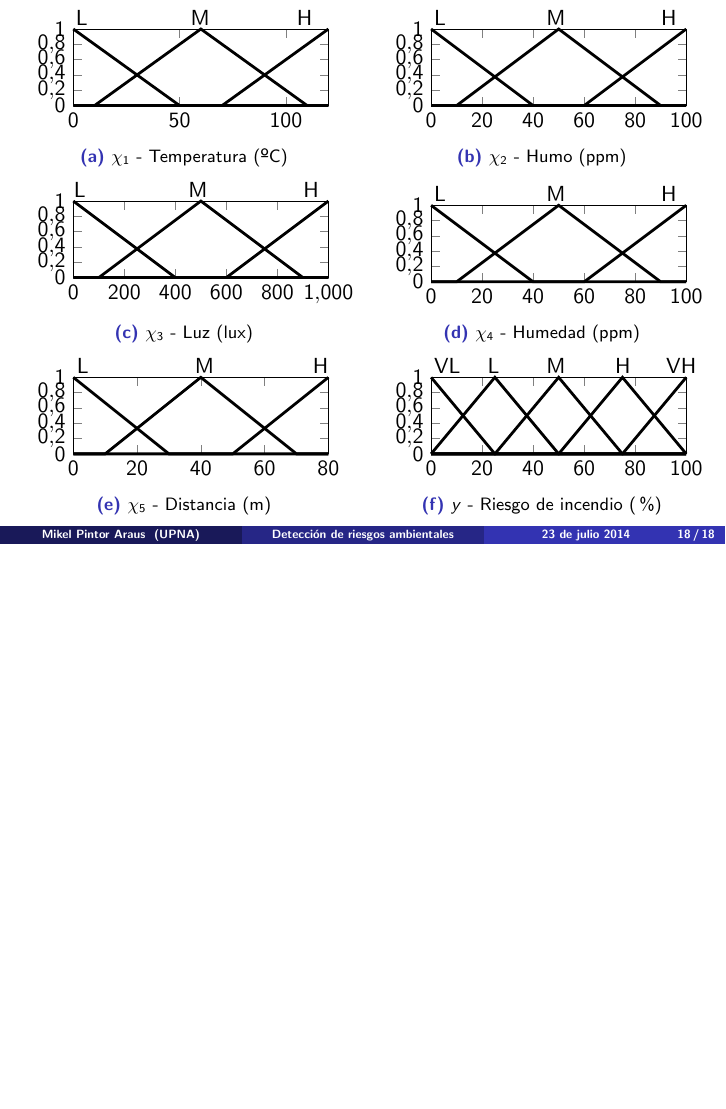
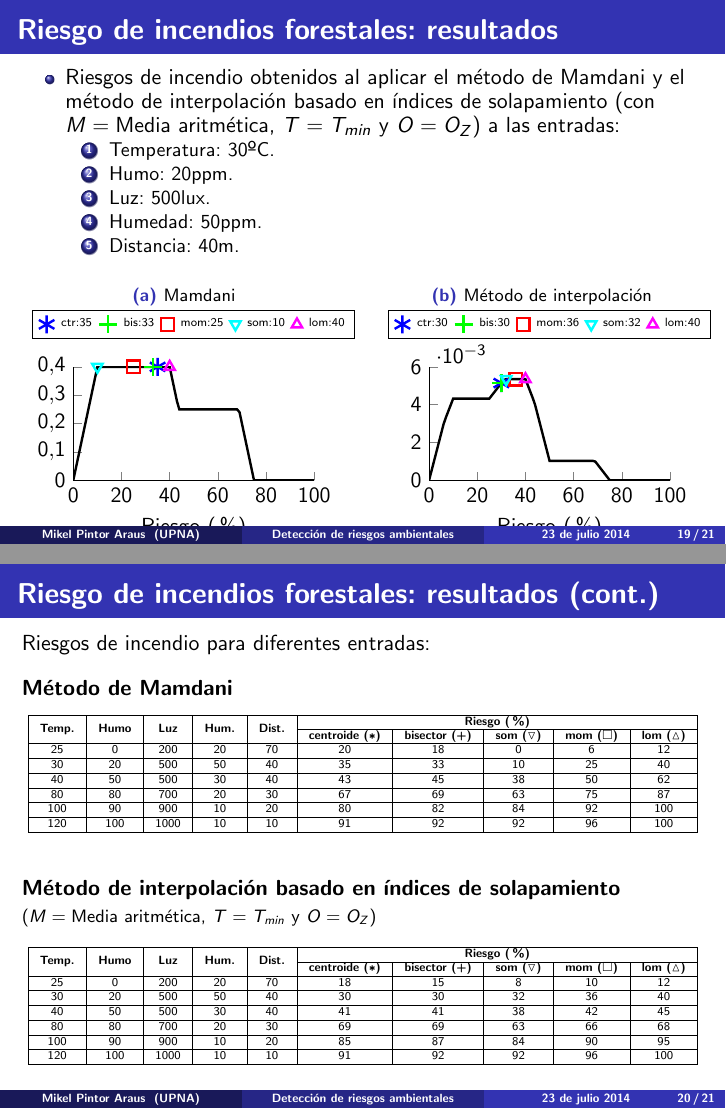
Before and after one commit to millenc/pfc-presentacion-beamer, LaTeX slides (presentacion.tex, which reads figures/fire-detection-results/example/interpolation-O-Oz_Tmin_Mmean--T30_S20_L500_H50_D40.tikz, figures/fire-detection-results/example/mamdani-T30_S20_L500_H50_D40.tikz, tables/table-interpolation-examples.tex): page 18 of 18 before the commit and pages 19 and 20 of 21 after it, the two joined at a grey line, the shorter picture padded with empty space. Compiled offline with pdfLaTeX.

Commit message:
Añadidas slides con resultados.

```diff
--- /dev/null
+++ b/figures/fire-detection-results/example/interpolation-O-Oz_Tmin_Mmean--T30_S20_L500_H50_D40.tikz
@@ -0,0 +1,155 @@
+% This file was created by matlab2tikz v0.4.7 running on MATLAB 8.0.
+% Copyright (c) 2008--2014, Nico Schlömer <nico.schloemer@gmail.com>
+% All rights reserved.
+% Minimal pgfplots version: 1.3
+%
+%
+% defining custom colors
+\definecolor{mycolor1}{rgb}{0.00000,1.00000,1.00000}%
+\definecolor{mycolor2}{rgb}{1.00000,0.00000,1.00000}%
+%
+\begin{tikzpicture}
+
+\begin{axis}[%
+width=\figurewidth,
+height=\figureheight,
+scale only axis,
+xmin=0,
+xmax=100,
+xlabel={Riesgo (\%)},
+ymin=0,
+ymax=0.006,
+axis x line*=bottom,
+axis y line*=left,
+legend style={at={(0.5,1.25)},anchor=south,legend columns=5,draw=black,fill=white,legend cell align=left, font=\tiny,style={column sep=0.05cm}}
+]
+\addplot [color=black,solid,line width=1.2pt,forget plot]
+  table[row sep=crcr]{0	0\\
+1	0.000493827160493827\\
+2	0.000987654320987654\\
+3	0.00148148148148148\\
+4	0.00197530864197531\\
+5	0.00246913580246914\\
+6	0.00296296296296296\\
+7	0.00333333333333333\\
+8	0.00366255144032922\\
+9	0.0039917695473251\\
+10	0.00432098765432099\\
+11	0.00432098765432099\\
+12	0.00432098765432099\\
+13	0.00432098765432099\\
+14	0.00432098765432099\\
+15	0.00432098765432099\\
+16	0.00432098765432099\\
+17	0.00432098765432099\\
+18	0.00432098765432099\\
+19	0.00432098765432099\\
+20	0.00432098765432099\\
+21	0.00432098765432099\\
+22	0.00432098765432099\\
+23	0.00432098765432099\\
+24	0.00432098765432099\\
+25	0.00432098765432099\\
+26	0.00448559670781893\\
+27	0.00465020576131687\\
+28	0.00481481481481481\\
+29	0.00497942386831276\\
+30	0.0051440329218107\\
+31	0.00530864197530864\\
+32	0.00534979423868313\\
+33	0.00534979423868313\\
+34	0.00534979423868313\\
+35	0.00534979423868313\\
+36	0.00534979423868313\\
+37	0.00534979423868313\\
+38	0.00534979423868313\\
+39	0.00534979423868313\\
+40	0.00534979423868313\\
+41	0.00502057613168724\\
+42	0.00469135802469136\\
+43	0.00436213991769547\\
+44	0.0039917695473251\\
+45	0.00349794238683128\\
+46	0.00300411522633745\\
+47	0.00251028806584362\\
+48	0.00201646090534979\\
+49	0.00152263374485597\\
+50	0.00102880658436214\\
+51	0.00102880658436214\\
+52	0.00102880658436214\\
+53	0.00102880658436214\\
+54	0.00102880658436214\\
+55	0.00102880658436214\\
+56	0.00102880658436214\\
+57	0.00102880658436214\\
+58	0.00102880658436214\\
+59	0.00102880658436214\\
+60	0.00102880658436214\\
+61	0.00102880658436214\\
+62	0.00102880658436214\\
+63	0.00102880658436214\\
+64	0.00102880658436214\\
+65	0.00102880658436214\\
+66	0.00102880658436214\\
+67	0.00102880658436214\\
+68	0.00102880658436214\\
+69	0.000987654320987654\\
+70	0.000823045267489712\\
+71	0.00065843621399177\\
+72	0.000493827160493827\\
+73	0.000329218106995885\\
+74	0.000164609053497943\\
+75	0\\
+76	0\\
+77	0\\
+78	0\\
+79	0\\
+80	0\\
+81	0\\
+82	0\\
+83	0\\
+84	0\\
+85	0\\
+86	0\\
+87	0\\
+88	0\\
+89	0\\
+90	0\\
+91	0\\
+92	0\\
+93	0\\
+94	0\\
+95	0\\
+96	0\\
+97	0\\
+98	0\\
+99	0\\
+100	0\\
+};
+\addplot [color=blue,line width=1.2pt,mark size=4.5pt,only marks,mark=asterisk,mark options={solid}]
+  table[row sep=crcr]{30	0.0051440329218107\\
+};
+\addlegendentry{ctr:30};
+
+\addplot [color=green,line width=1.2pt,mark size=4.5pt,only marks,mark=+,mark options={solid}]
+  table[row sep=crcr]{30	0.0051440329218107\\
+};
+\addlegendentry{bis:30};
+
+\addplot [color=red,line width=1.2pt,mark size=3.2pt,only marks,mark=square,mark options={solid}]
+  table[row sep=crcr]{36	0.00534979423868313\\
+};
+\addlegendentry{mom:36};
+
+\addplot [color=mycolor1,line width=1.2pt,mark size=3.0pt,only marks,mark=triangle,mark options={solid,rotate=180}]
+  table[row sep=crcr]{32	0.00534979423868313\\
+};
+\addlegendentry{som:32};
+
+\addplot [color=mycolor2,line width=1.2pt,mark size=3.0pt,only marks,mark=triangle,mark options={solid}]
+  table[row sep=crcr]{40	0.00534979423868313\\
+};
+\addlegendentry{lom:40};
+
+\end{axis}
+\end{tikzpicture}%
--- /dev/null
+++ b/figures/fire-detection-results/example/mamdani-T30_S20_L500_H50_D40.tikz
@@ -0,0 +1,155 @@
+% This file was created by matlab2tikz v0.4.7 running on MATLAB 8.0.
+% Copyright (c) 2008--2014, Nico Schlömer <nico.schloemer@gmail.com>
+% All rights reserved.
+% Minimal pgfplots version: 1.3
+%
+%
+% defining custom colors
+\definecolor{mycolor1}{rgb}{0.00000,1.00000,1.00000}%
+\definecolor{mycolor2}{rgb}{1.00000,0.00000,1.00000}%
+%
+\begin{tikzpicture}
+
+\begin{axis}[%
+width=\figurewidth,
+height=\figureheight,
+scale only axis,
+xmin=0,
+xmax=100,
+xlabel={Riesgo (\%)},
+ymin=0,
+ymax=0.4,
+axis x line*=bottom,
+axis y line*=left,
+legend style={at={(0.5,1.25)},anchor=south,legend columns=5,draw=black,fill=white,legend cell align=left, font=\tiny,style={column sep=0.05cm}}
+]
+\addplot [color=black,solid,line width=1.2pt,forget plot]
+  table[row sep=crcr]{0	0\\
+1	0.04\\
+2	0.08\\
+3	0.12\\
+4	0.16\\
+5	0.2\\
+6	0.24\\
+7	0.28\\
+8	0.32\\
+9	0.36\\
+10	0.4\\
+11	0.4\\
+12	0.4\\
+13	0.4\\
+14	0.4\\
+15	0.4\\
+16	0.4\\
+17	0.4\\
+18	0.4\\
+19	0.4\\
+20	0.4\\
+21	0.4\\
+22	0.4\\
+23	0.4\\
+24	0.4\\
+25	0.4\\
+26	0.4\\
+27	0.4\\
+28	0.4\\
+29	0.4\\
+30	0.4\\
+31	0.4\\
+32	0.4\\
+33	0.4\\
+34	0.4\\
+35	0.4\\
+36	0.4\\
+37	0.4\\
+38	0.4\\
+39	0.4\\
+40	0.4\\
+41	0.36\\
+42	0.32\\
+43	0.28\\
+44	0.25\\
+45	0.25\\
+46	0.25\\
+47	0.25\\
+48	0.25\\
+49	0.25\\
+50	0.25\\
+51	0.25\\
+52	0.25\\
+53	0.25\\
+54	0.25\\
+55	0.25\\
+56	0.25\\
+57	0.25\\
+58	0.25\\
+59	0.25\\
+60	0.25\\
+61	0.25\\
+62	0.25\\
+63	0.25\\
+64	0.25\\
+65	0.25\\
+66	0.25\\
+67	0.25\\
+68	0.25\\
+69	0.24\\
+70	0.2\\
+71	0.16\\
+72	0.12\\
+73	0.08\\
+74	0.04\\
+75	0\\
+76	0\\
+77	0\\
+78	0\\
+79	0\\
+80	0\\
+81	0\\
+82	0\\
+83	0\\
+84	0\\
+85	0\\
+86	0\\
+87	0\\
+88	0\\
+89	0\\
+90	0\\
+91	0\\
+92	0\\
+93	0\\
+94	0\\
+95	0\\
+96	0\\
+97	0\\
+98	0\\
+99	0\\
+100	0\\
+};
+\addplot [color=blue,line width=1.2pt,mark size=4.5pt,only marks,mark=asterisk,mark options={solid}]
+  table[row sep=crcr]{35	0.4\\
+};
+\addlegendentry{ctr:35};
+
+\addplot [color=green,line width=1.2pt,mark size=4.5pt,only marks,mark=+,mark options={solid}]
+  table[row sep=crcr]{33	0.4\\
+};
+\addlegendentry{bis:33};
+
+\addplot [color=red,line width=1.2pt,mark size=3.2pt,only marks,mark=square,mark options={solid}]
+  table[row sep=crcr]{25	0.4\\
+};
+\addlegendentry{mom:25};
+
+\addplot [color=mycolor1,line width=1.2pt,mark size=3.0pt,only marks,mark=triangle,mark options={solid,rotate=180}]
+  table[row sep=crcr]{10	0.4\\
+};
+\addlegendentry{som:10};
+
+\addplot [color=mycolor2,line width=1.2pt,mark size=3.0pt,only marks,mark=triangle,mark options={solid}]
+  table[row sep=crcr]{40	0.4\\
+};
+\addlegendentry{lom:40};
+
+\end{axis}
+\end{tikzpicture}%
--- a/presentacion.tex
+++ b/presentacion.tex
@@ -27,6 +27,10 @@
 \renewcommand*{\algorithmcfname}{Algoritmo}
 \let\oldnl\nl% Store \nl in \oldnl
 \newcommand{\nonl}{\renewcommand{\nl}{\let\nl\oldnl}}
+
+% Tablas
+\usepackage{multirow}
+\usepackage{hhline}
 
 % Captions
 \setbeamertemplate{caption}{\raggedright\insertcaption\par}
@@ -388,3 +392,49 @@ Salida:
 \end{figure}
 \end{frame}
 
+\begin{frame}{Riesgo de incendios forestales: resultados}
+\begin{itemize}
+\item Riesgos de incendio obtenidos al aplicar el método de Mamdani y el método de interpolación basado en índices de solapamiento (con $M = \text{Media aritmética}$, $T = T_{min}$ y $O = O_Z$) a las entradas:
+	\begin{enumerate}
+		\item Temperatura: 30ºC.
+		\item Humo: 20ppm.
+		\item Luz: 500lux.
+		\item Humedad: 50ppm.
+		\item Distancia: 40m.
+	\end{enumerate}
+\end{itemize}
+\vspace{0.2cm}
+\begin{figure}[H]
+	\centering
+	\begin{subfigure}[b]{0.45\textwidth}
+		\caption{Mamdani}
+		\setlength\figureheight{2cm}
+		\setlength\figurewidth{4.25cm}
+		\input{figures/fire-detection-results/example/mamdani-T30_S20_L500_H50_D40.tikz}
+	\end{subfigure}
+	\qquad
+	\begin{subfigure}[b]{0.45\textwidth}
+		\caption{Método de interpolación}
+		\setlength\figureheight{2cm}
+		\setlength\figurewidth{4.25cm}
+		\input{figures/fire-detection-results/example/interpolation-O-Oz_Tmin_Mmean--T30_S20_L500_H50_D40.tikz}
+	\end{subfigure}
+\end{figure}
+\end{frame}
+
+\begin{frame}{Riesgo de incendios forestales: resultados (cont.)}
+Riesgos de incendio para diferentes entradas: \\
+\vspace{0.3cm}
+\textbf{Método de Mamdani}
+\begin{center}
+	\tiny
+	\input{./tables/table-mamdani-examples.tex}
+\end{center}
+\vspace{0.5cm}
+\textbf{Método de interpolación basado en índices de solapamiento} \\
+{\footnotesize   ($M = \text{Media aritmética}$, $T = T_{min}$ y $O = O_Z$)}
+\begin{center}
+	\tiny
+    \input{./tables/table-interpolation-examples.tex}
+\end{center}
+\end{frame}
--- /dev/null
+++ b/tables/table-interpolation-examples.tex
@@ -0,0 +1,19 @@
+\begin{tabular}{| c | c | c | c | c | c | c | c  | c  | c |}
+    \hline
+     \multirow{2}{*}{\textbf{Temp.}} & \multirow{2}{*}{\textbf{Humo}} & \multirow{2}{*}{\textbf{Luz}}& \multirow{2}{*}{\textbf{Hum.}} & \multirow{2}{*}{\textbf{Dist.}} &  \multicolumn{5}{|c|}{\textbf{Riesgo (\%)}} \\
+    \cline{6-10}
+    & & & & & \textbf{centroide  (\textasteriskcentered)} & \textbf{bisector (+)} & \textbf{som ($\triangledown$)} & \textbf{mom ($\square$)} & \textbf{lom ($\vartriangle$)}  \\
+    \hline
+    25 & 0 & 200 & 20 & 70 & 18 & 15 & 8 & 10 & 12  \\
+    \hline
+    30 & 20 & 500 & 50 & 40 & 30 & 30 & 32 & 36 & 40 \\
+    \hline
+    40 & 50 & 500 & 30 & 40 & 41 & 41 & 38 & 42 & 45 \\
+    \hline
+    80 & 80 & 700 & 20 & 30 & 69 & 69 & 63 & 66 & 68 \\
+    \hline
+    100 & 90 & 900 & 10 & 20 & 85 & 87 & 84 & 90 & 95 \\
+    \hline
+    120 & 100 & 1000 & 10 & 10 & 91 & 92 & 92 & 96 & 100 \\
+    \hline
+	\end{tabular}
--- /dev/null
+++ b/tables/table-mamdani-examples.tex
@@ -0,0 +1,19 @@
+\begin{tabular}{| c | c | c | c | c | c | c | c  | c  | c |}
+\hline
+ \multirow{2}{*}{\textbf{Temp.}} & \multirow{2}{*}{\textbf{Humo}} & \multirow{2}{*}{\textbf{Luz}}& \multirow{2}{*}{\textbf{Hum.}} & \multirow{2}{*}{\textbf{Dist.}} &  \multicolumn{5}{|c|}{\textbf{Riesgo (\%)}} \\
+\cline{6-10}
+ & & & & & \textbf{centroide  (\textasteriskcentered)} & \textbf{bisector (+)} & \textbf{som ($\triangledown$)} & \textbf{mom ($\square$)} & \textbf{lom ($\vartriangle$)}  \\
+\hline
+25 & 0 & 200 & 20 & 70 & 20 & 18 & 0 & 6 & 12 \\
+\hline
+30 & 20 & 500 & 50 & 40 & 35 & 33 & 10 & 25 & 40 \\
+\hline
+40 & 50 & 500 & 30 & 40 & 43 & 45 & 38 & 50 & 62 \\
+\hline
+80 & 80 & 700 & 20 & 30 & 67 & 69 & 63 & 75 & 87 \\
+\hline
+100 & 90 & 900 & 10 & 20 & 80 & 82 & 84 & 92 & 100 \\
+\hline
+120 & 100 & 1000 & 10 & 10 & 91 & 92 & 92 & 96 & 100 \\
+\hline
+\end{tabular}
```
Also changed, not shown: tables/table-interpolation-comparison--T30_S20_L500_H50_D40.tex (added, +35 -0 lines), presentacion.tex (11 more changed lines).
